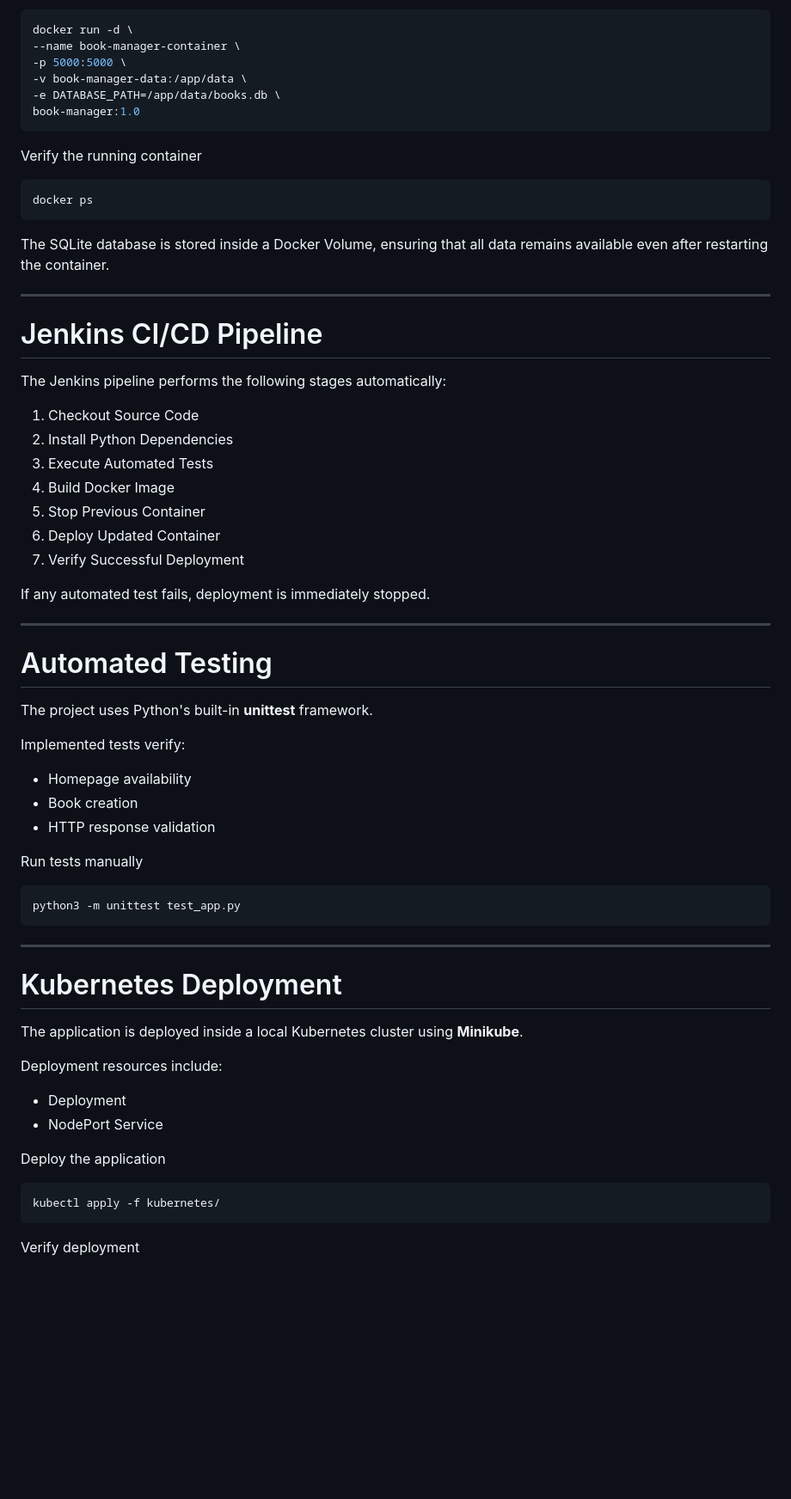
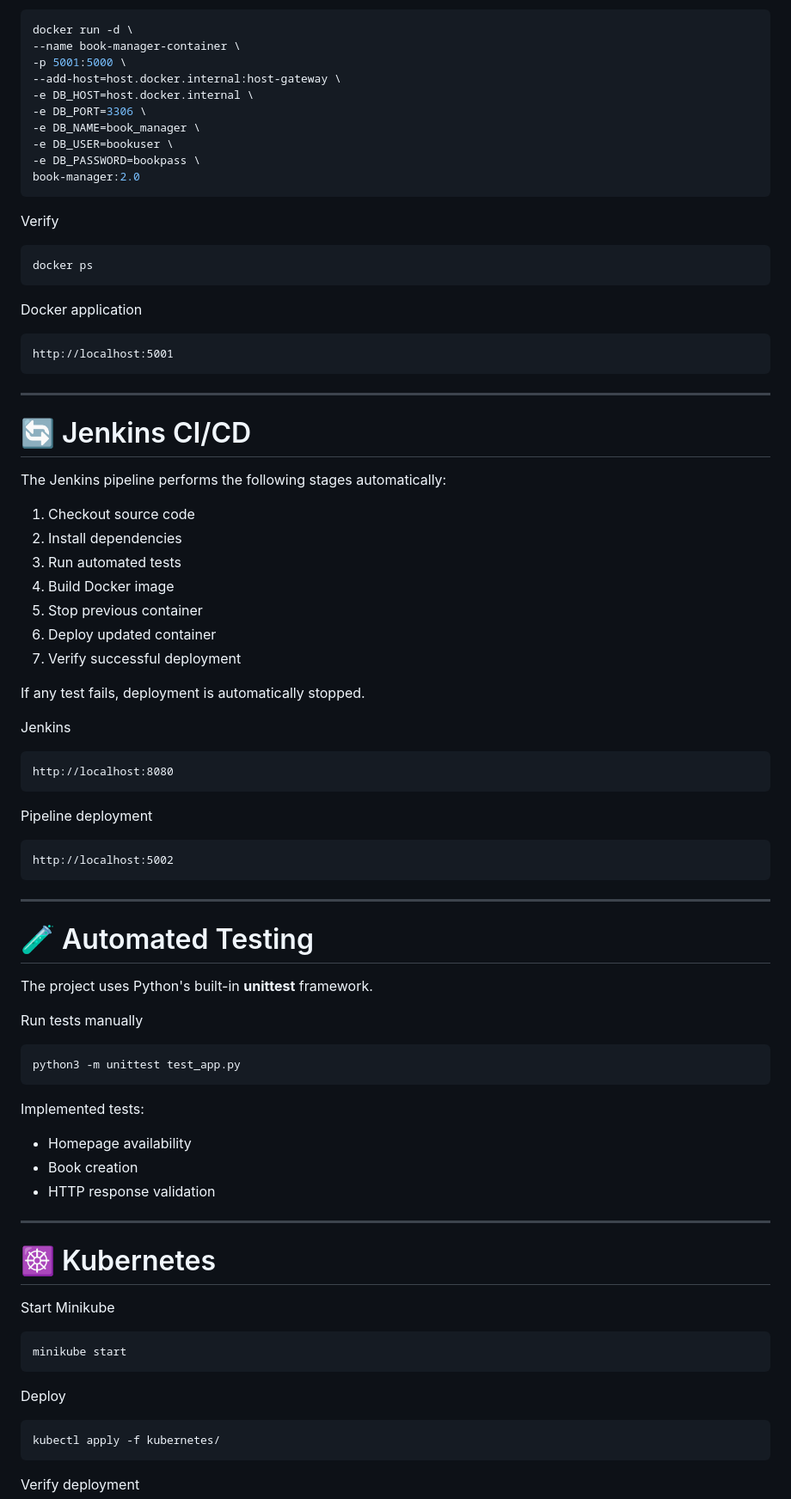
Before and after one commit to BereaSamuel/book-manager-devops, a Markdown page: README.md, the part around one of its changes. Shown at 86% size. Drawn GitHub-style; blank space fills up the shorter version.

````diff
--- a/README.md
+++ b/README.md
@@ -207,47 +238,61 @@ Run the container
 ```bash
 docker run -d \
 --name book-manager-container \
--p 5000:5000 \
--v book-manager-data:/app/data \
--e DATABASE_PATH=/app/data/books.db \
-book-manager:1.0
+-p 5001:5000 \
+--add-host=host.docker.internal:host-gateway \
+-e DB_HOST=host.docker.internal \
+-e DB_PORT=3306 \
+-e DB_NAME=book_manager \
+-e DB_USER=bookuser \
+-e DB_PASSWORD=bookpass \
+book-manager:2.0
 ```
 
-Verify the running container
+Verify
 
 ```bash
 docker ps
 ```
 
-The SQLite database is stored inside a Docker Volume, ensuring that all data remains available even after restarting the container.
+Docker application
+
+```
+http://localhost:5001
+```
 
 ---
 
-# Jenkins CI/CD Pipeline
+# 🔄 Jenkins CI/CD
 
 The Jenkins pipeline performs the following stages automatically:
 
-1. Checkout Source Code
-2. Install Python Dependencies
-3. Execute Automated Tests
-4. Build Docker Image
-5. Stop Previous Container
-6. Deploy Updated Container
-7. Verify Successful Deployment
+1. Checkout source code
+2. Install dependencies
+3. Run automated tests
+4. Build Docker image
+5. Stop previous container
+6. Deploy updated container
+7. Verify successful deployment
 
-If any automated test fails, deployment is immediately stopped.
+If any test fails, deployment is automatically stopped.
+
+Jenkins
+
+```
+http://localhost:8080
+```
+
+Pipeline deployment
+
+```
+http://localhost:5002
+```
 
 ---
 
-# Automated Testing
+# 🧪 Automated Testing
 
 The project uses Python's built-in **unittest** framework.
-
-Implemented tests verify:
-
-- Homepage availability
-- Book creation
-- HTTP response validation
 
 Run tests manually
 
@@ -255,18 +300,23 @@ Run tests manually
 python3 -m unittest test_app.py
 ```
 
+Implemented tests:
+
+- Homepage availability
+- Book creation
+- HTTP response validation
+
 ---
 
-# Kubernetes Deployment
+# ☸ Kubernetes
 
-The application is deployed inside a local Kubernetes cluster using **Minikube**.
+Start Minikube
 
-Deployment resources include:
+```bash
+minikube start
+```
 
-- Deployment
-- NodePort Service
-
-Deploy the application
+Deploy
 
 ```bash
 kubectl apply -f kubernetes/
````
Also changed, not shown: other parts of README.md (+183 -156 lines).
